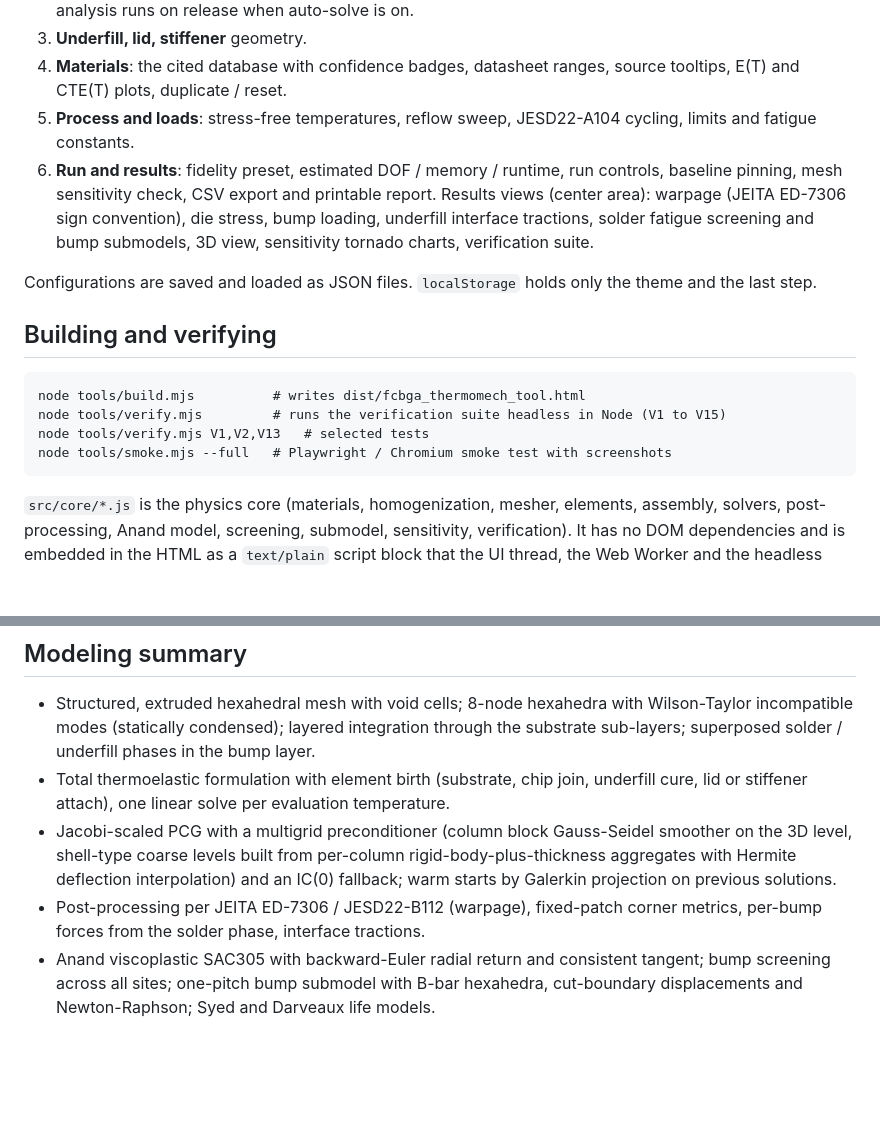
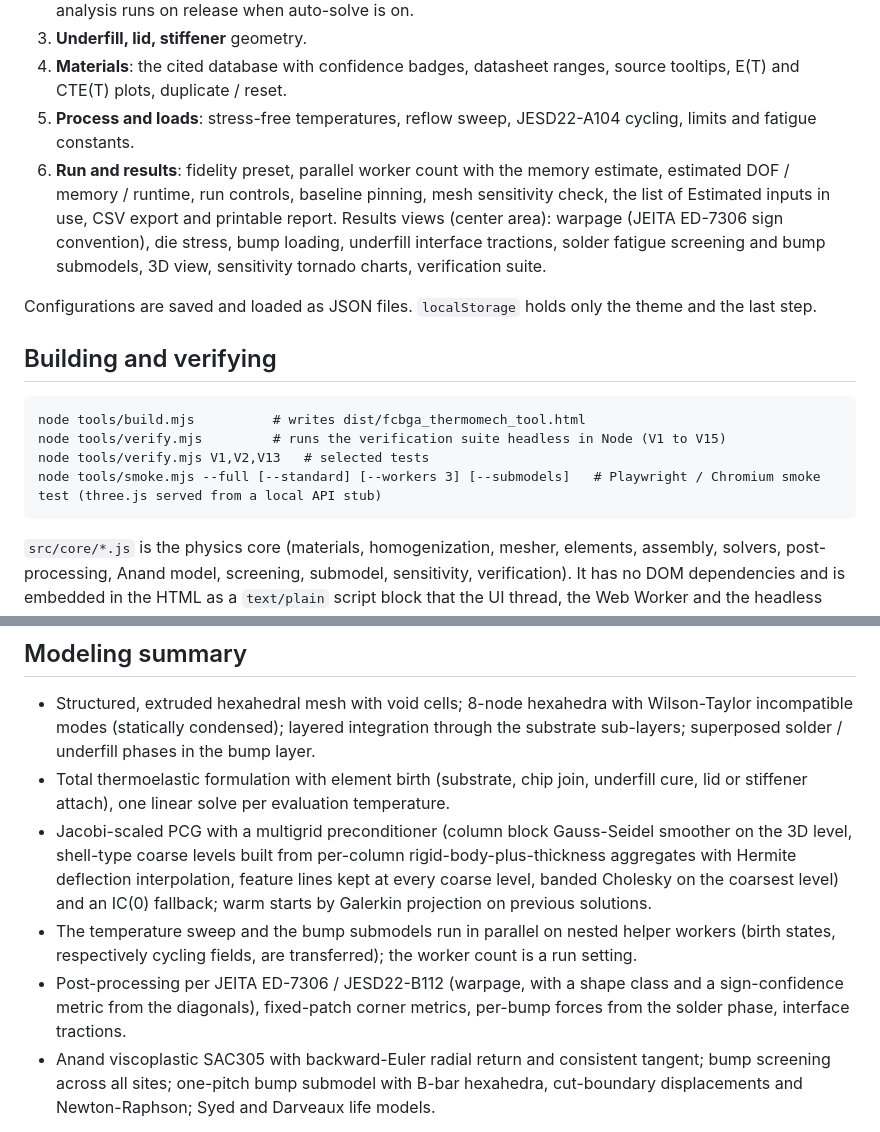
Before and after one commit to ProtonNeutronElectron69/Packaging-TM-modeling-tool, a Markdown page: README.md, 2 parts joined by grey strips. Rendered like a GitHub page; blank space fills up the shorter version.

Commit message:
README: parallel workers, feature-preserving multigrid, Estimated inputs, smoke test options
Co-Authored-By: Claude Fable 5.1 <noreply@anthropic.com>
Claude-Session: https://claude.ai/code/session_015AfjDPJVVDoLvRJH9B4ZJ2

````diff
--- a/README.md
+++ b/README.md
@@ -17,7 +17,7 @@ Workflow (left stepper):
 3. **Underfill, lid, stiffener** geometry.
 4. **Materials**: the cited database with confidence badges, datasheet ranges, source tooltips, E(T) and CTE(T) plots, duplicate / reset.
 5. **Process and loads**: stress-free temperatures, reflow sweep, JESD22-A104 cycling, limits and fatigue constants.
-6. **Run and results**: fidelity preset, estimated DOF / memory / runtime, run controls, baseline pinning, mesh sensitivity check, CSV export and printable report. Results views (center area): warpage (JEITA ED-7306 sign convention), die stress, bump loading, underfill interface tractions, solder fatigue screening and bump submodels, 3D view, sensitivity tornado charts, verification suite.
+6. **Run and results**: fidelity preset, parallel worker count with the memory estimate, estimated DOF / memory / runtime, run controls, baseline pinning, mesh sensitivity check, the list of Estimated inputs in use, CSV export and printable report. Results views (center area): warpage (JEITA ED-7306 sign convention), die stress, bump loading, underfill interface tractions, solder fatigue screening and bump submodels, 3D view, sensitivity tornado charts, verification suite.
 
 Configurations are saved and loaded as JSON files. `localStorage` holds only the theme and the last step.
 
@@ -27,7 +27,7 @@ Configurations are saved and loaded as JSON files. `localStorage` holds only the
 node tools/build.mjs          # writes dist/fcbga_thermomech_tool.html
 node tools/verify.mjs         # runs the verification suite headless in Node (V1 to V15)
 node tools/verify.mjs V1,V2,V13   # selected tests
-node tools/smoke.mjs --full   # Playwright / Chromium smoke test with screenshots
+node tools/smoke.mjs --full [--standard] [--workers 3] [--submodels]   # Playwright / Chromium smoke test (three.js served from a local API stub)
 ```
 
 `src/core/*.js` is the physics core (materials, homogenization, mesher, elements, assembly, solvers, post-processing, Anand model, screening, submodel, sensitivity, verification). It has no DOM dependencies and is embedded in the HTML as a `text/plain` script block that the UI thread, the Web Worker and the headless runner all load. `src/worker.js` is the worker driver, `src/ui/*.js` the interface, `src/materials-db.json` the materials database with citations.
@@ -36,8 +36,9 @@ node tools/smoke.mjs --full   # Playwright / Chromium smoke test with screenshot
 
 - Structured, extruded hexahedral mesh with void cells; 8-node hexahedra with Wilson-Taylor incompatible modes (statically condensed); layered integration through the substrate sub-layers; superposed solder / underfill phases in the bump layer.
 - Total thermoelastic formulation with element birth (substrate, chip join, underfill cure, lid or stiffener attach), one linear solve per evaluation temperature.
-- Jacobi-scaled PCG with a multigrid preconditioner (column block Gauss-Seidel smoother on the 3D level, shell-type coarse levels built from per-column rigid-body-plus-thickness aggregates with Hermite deflection interpolation) and an IC(0) fallback; warm starts by Galerkin projection on previous solutions.
-- Post-processing per JEITA ED-7306 / JESD22-B112 (warpage), fixed-patch corner metrics, per-bump forces from the solder phase, interface tractions.
+- Jacobi-scaled PCG with a multigrid preconditioner (column block Gauss-Seidel smoother on the 3D level, shell-type coarse levels built from per-column rigid-body-plus-thickness aggregates with Hermite deflection interpolation, feature lines kept at every coarse level, banded Cholesky on the coarsest level) and an IC(0) fallback; warm starts by Galerkin projection on previous solutions.
+- The temperature sweep and the bump submodels run in parallel on nested helper workers (birth states, respectively cycling fields, are transferred); the worker count is a run setting.
+- Post-processing per JEITA ED-7306 / JESD22-B112 (warpage, with a shape class and a sign-confidence metric from the diagonals), fixed-patch corner metrics, per-bump forces from the solder phase, interface tractions.
 - Anand viscoplastic SAC305 with backward-Euler radial return and consistent tangent; bump screening across all sites; one-pitch bump submodel with B-bar hexahedra, cut-boundary displacements and Newton-Raphson; Syed and Darveaux life models.
 
 See the in-app "Assumptions and limitations" panel for every modeling assumption and build decision.
````
